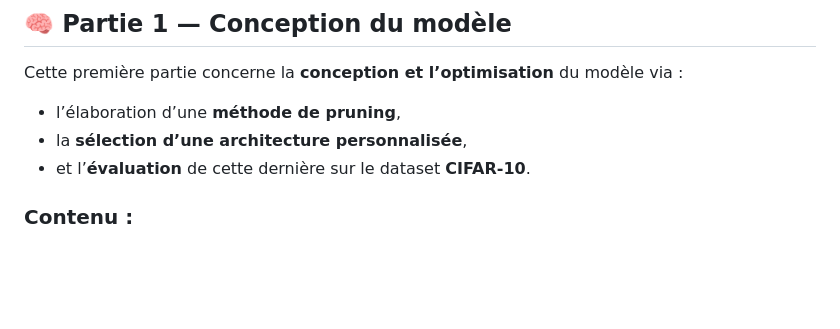
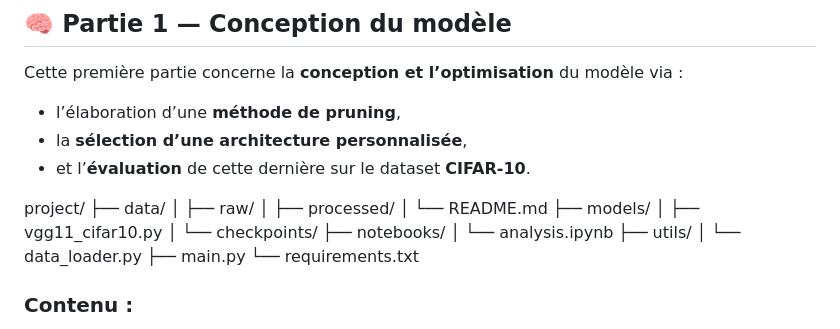
Before and after one commit to josselinteste/projet_es_ia_embarquee_CHALIN_TESTE, a Markdown page: README.md, the part around the change. Drawn GitHub-style; blank space fills up the shorter version.

Commit message:
Update README with project structure and contents
Added project structure and content details to README.

```diff
--- a/README.md
+++ b/README.md
@@ -12,6 +12,22 @@ Cette première partie concerne la **conception et l’optimisation** du modèle
 - l’élaboration d’une **méthode de pruning**,
 - la **sélection d’une architecture personnalisée**,
 - et l’**évaluation** de cette dernière sur le dataset **CIFAR-10**.
+
+project/
+├── data/
+│   ├── raw/
+│   ├── processed/
+│   └── README.md
+├── models/
+│   ├── vgg11_cifar10.py
+│   └── checkpoints/
+├── notebooks/
+│   └── analysis.ipynb
+├── utils/
+│   └── data_loader.py
+├── main.py
+└── requirements.txt
+
 
 ### Contenu :
 - **`Pruning.pdf`** — rapport détaillant la méthode de pruning et les choix d’architecture du nouveau modèle ;  (dossier *Pruning*)
```
